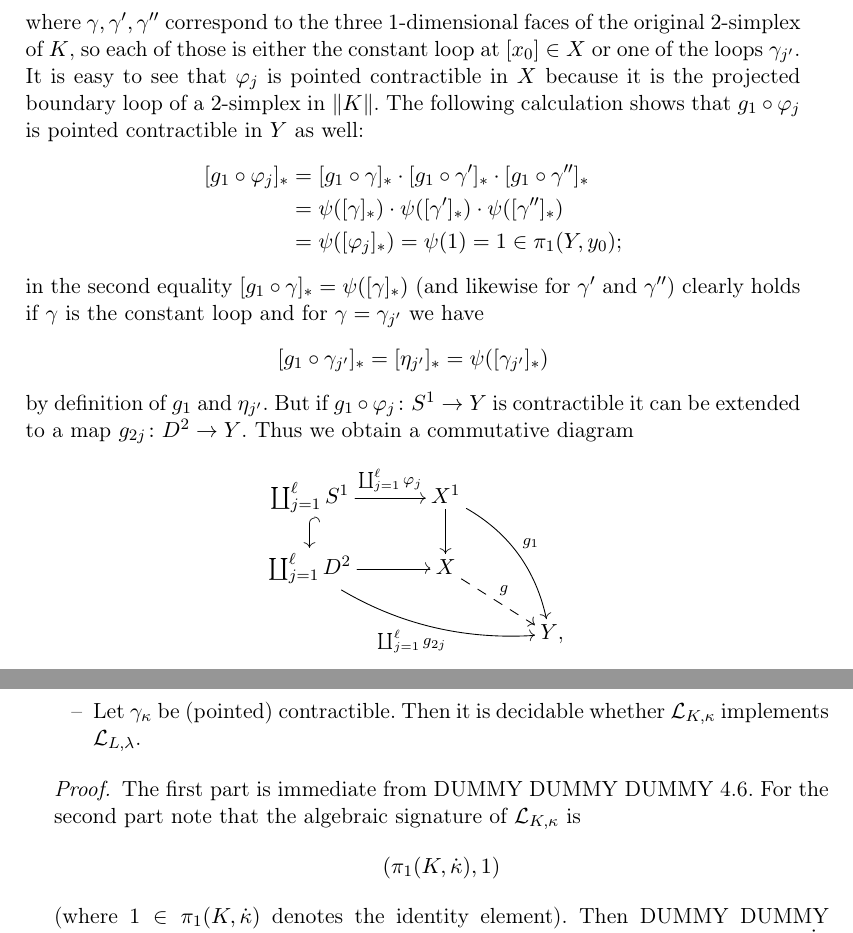
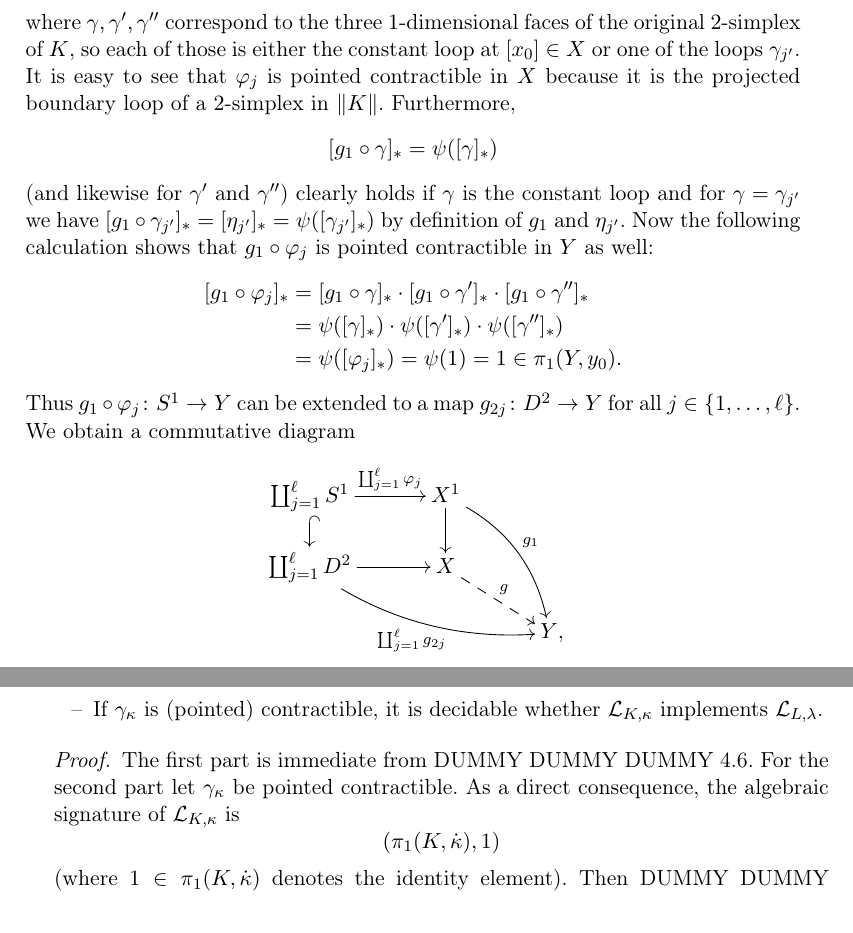
Before and after one commit to J0J0/loop_agreement, a LaTeX thesis (loop_agreement.tex, which reads chap3.tex, chap4b.tex): two parts of pages 20 and 33 of 37, joined at a grey line, cut so that both start at the same text. Compiled offline with pdfLaTeX.

Commit message:
fix the order of arguments in the proof of Lemma 3.11
plus other small fixes and changes

```diff
--- a/chap3.tex
+++ b/chap3.tex
@@ -257,8 +253,13 @@ however, we have the following
     the constant loop at~$[x_0]\in X$ or one of the loops~$\gamma_{j'}$.
     It is easy to see that $\phi_j$ is pointed contractible in~$X$ because
     it is the projected boundary loop of a $2$-simplex in~$\geom{K}$.
-    % TODO: v  maybe swap the order of the arguments to make it clearer
-    The following calculation shows that $g_1\after\phi_j$ is pointed
+    Furthermore,
+    \[ [g_1\after\gamma]_\ast = \psi([\gamma]_\ast) \]
+    (and likewise for $\gamma'$ and $\gamma''$) clearly holds if $\gamma$
+    is the constant loop and for $\gamma = \gamma_{j'}$ we have
+    $[g_1\after\gamma_{j'}]_\ast = [\eta_{j'}]_\ast = \psi([\gamma_{j'}]_\ast)$
+    by definition of $g_1$ and $\eta_{j'}$.
+    Now the following calculation shows that $g_1\after\phi_j$ is pointed
     contractible in~$Y$ as well:
     \begin{align*}
         [g_1\after\phi_j]_\ast
@@ -269,17 +270,11 @@ however, we have the following
             \psi([\gamma'']_\ast)
         \\
         &= \psi([\phi_j]_\ast) = \psi(1) = 1 \in \pi_1(Y,y_0)
-    ; \end{align*}
-    in the second equality $[g_1\after\gamma]_\ast = \psi([\gamma]_\ast)$ (and
-    likewise for $\gamma'$ and $\gamma''$) clearly holds if $\gamma$ is the
-    constant loop and for $\gamma=\gamma_{j'}$ we have
-    \[ [g_1\after\gamma_{j'}]_\ast = [\eta_{j'}]_\ast = \psi([\gamma_{j'}]_\ast)
-    \]
-    by definition of $g_1$ and $\eta_{j'}$. But if $g_1\after\phi_j\colon
-    S^1\to Y$ is contractible it can be extended to a map
-    $g_{2j}\colon D^2\to Y$.
+    . \end{align*}
+    Thus $g_1\after\phi_j\colon S^1\to Y$ can be extended to a map
+    $g_{2j}\colon D^2\to Y$ for all $j\in\setOneto\ell$.
     %
-    Thus we obtain a commutative diagram
+    We obtain a commutative diagram
     \[
         \xymatrix@R=0.5cm@C=1.2cm{
             \coprod_{j=1}^\ell S^1 \ar[r]^-{\coprod_{j=1}^\ell \phi_j} \ar@{ `->}[d]
--- a/chap4b.tex
+++ b/chap4b.tex
@@ -812,14 +812,15 @@ Then the following proposition is a consequence of this fact and
             respectively.
 
         \item
-            Let $\gamma_\kappa$ be (pointed) contractible. Then
+            If $\gamma_\kappa$ is (pointed) contractible,
             it is decidable whether $\Loop{K,\kappa}$ implements $\Loop{L,\lambda}$.
     \end{itemize}
 \end{thCorollary}
 
 \begin{proof}
     The first part is immediate from \cref{ch4:wordproblem}. For the second
-    part note that the algebraic signature of~$\Loop{K,\kappa}$ is
+    part let $\gamma_\kappa$ be pointed  contractible. As a direct consequence, the
+    algebraic signature of~$\Loop{K,\kappa}$ is
     \[ (\pi_1(K,\dot\kappa), 1) \]
     (where $1\in\pi_1(K,\dot\kappa)$ denotes the identity element).
     Then \cref{ch3:classification}, the fact that $1$ must be mapped to the
```
Also changed, not shown: chap3.tex (4 more changed lines), chap4b.tex (6 more changed lines), 1 other file.
